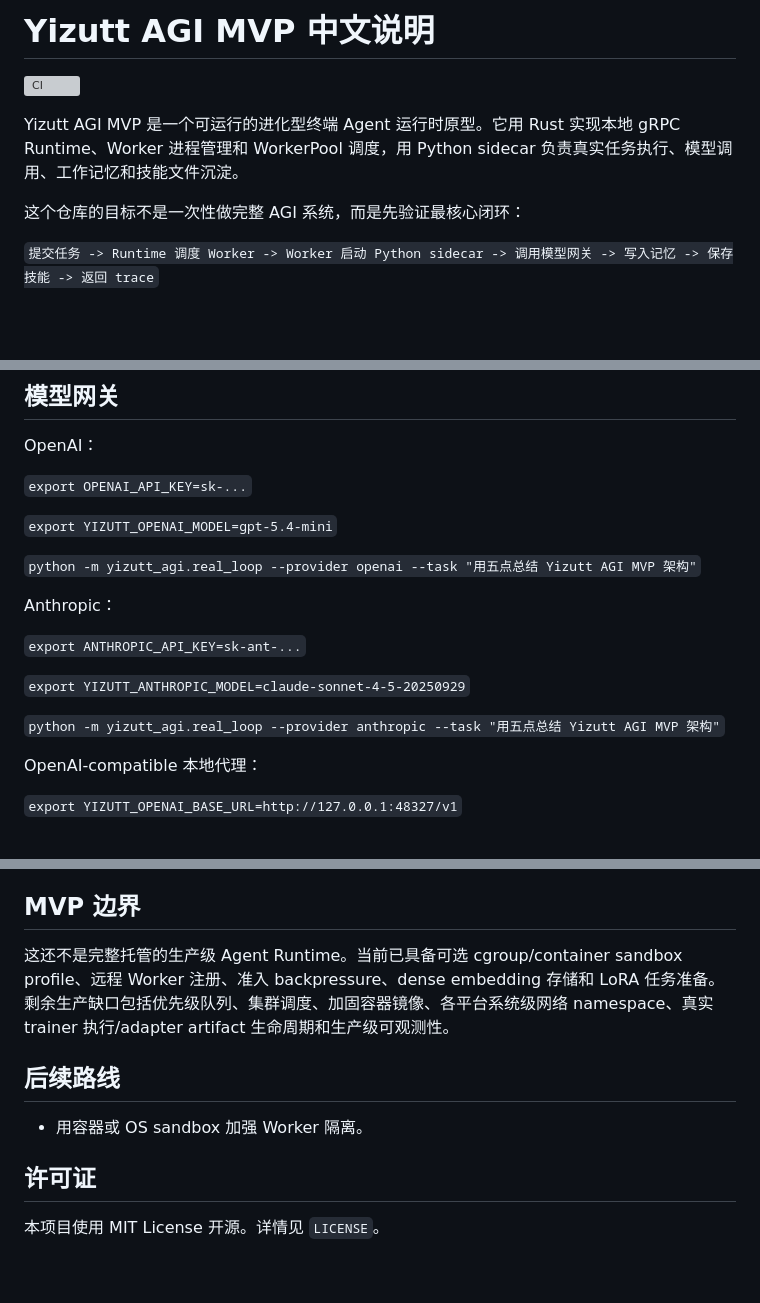
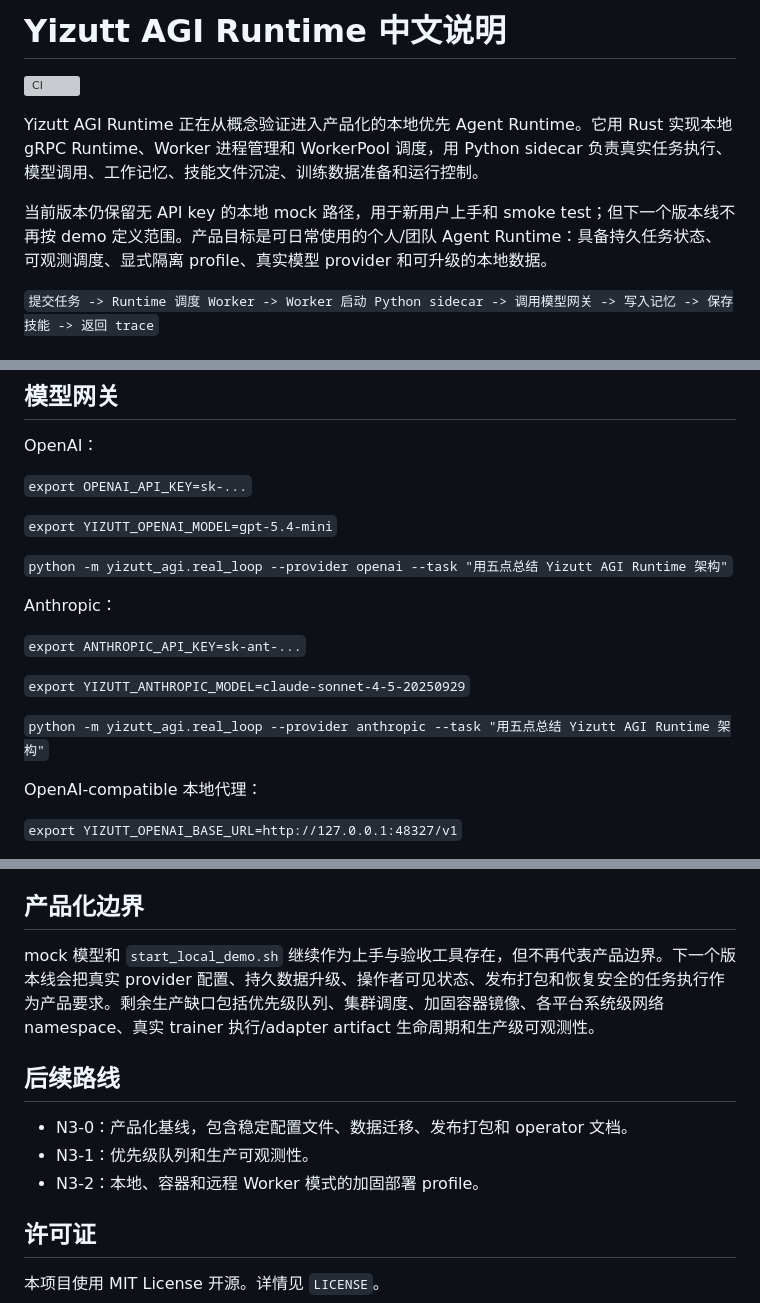
Before and after one commit to Yizutt/yizutt-agi-mvp, a Markdown page: README_CN.md, 3 parts joined by grey strips. Drawn GitHub-style; blank space fills up the shorter version; grey boxes are pictures that could not be loaded.

```diff
--- a/README_CN.md
+++ b/README_CN.md
@@ -1,10 +1,10 @@
-# Yizutt AGI MVP 中文说明
+# Yizutt AGI Runtime 中文说明
 
 [![CI](https://github.com/Yizutt/yizutt-agi-mvp/actions/workflows/ci.yml/badge.svg)](https://github.com/Yizutt/yizutt-agi-mvp/actions/workflows/ci.yml)
 
-Yizutt AGI MVP 是一个可运行的进化型终端 Agent 运行时原型。它用 Rust 实现本地 gRPC Runtime、Worker 进程管理和 WorkerPool 调度，用 Python sidecar 负责真实任务执行、模型调用、工作记忆和技能文件沉淀。
+Yizutt AGI Runtime 正在从概念验证进入产品化的本地优先 Agent Runtime。它用 Rust 实现本地 gRPC Runtime、Worker 进程管理和 WorkerPool 调度，用 Python sidecar 负责真实任务执行、模型调用、工作记忆、技能文件沉淀、训练数据准备和运行控制。
 
-这个仓库的目标不是一次性做完整 AGI 系统，而是先验证最核心闭环：
+当前版本仍保留无 API key 的本地 mock 路径，用于新用户上手和 smoke test；但下一个版本线不再按 demo 定义范围。产品目标是可日常使用的个人/团队 Agent Runtime：具备持久任务状态、可观测调度、显式隔离 profile、真实模型 provider 和可升级的本地数据。
 
 `提交任务 -> Runtime 调度 Worker -> Worker 启动 Python sidecar -> 调用模型网关 -> 写入记忆 -> 保存技能 -> 返回 trace`
 
@@ -155,7 +155,7 @@ OpenAI：
 
 `export YIZUTT_OPENAI_MODEL=gpt-5.4-mini`
 
-`python -m yizutt_agi.real_loop --provider openai --task "用五点总结 Yizutt AGI MVP 架构"`
+`python -m yizutt_agi.real_loop --provider openai --task "用五点总结 Yizutt AGI Runtime 架构"`
 
 Anthropic：
 
@@ -163,7 +163,7 @@ Anthropic：
 
 `export YIZUTT_ANTHROPIC_MODEL=claude-sonnet-4-5-20250929`
 
-`python -m yizutt_agi.real_loop --provider anthropic --task "用五点总结 Yizutt AGI MVP 架构"`
+`python -m yizutt_agi.real_loop --provider anthropic --task "用五点总结 Yizutt AGI Runtime 架构"`
 
 OpenAI-compatible 本地代理：
 
@@ -351,13 +351,15 @@ GitHub Actions 会在 push 到 `main` 和 pull request 时运行核心 CI 检查
 - 基于技能步骤正文的排序召回和 workflow 组合
 - 训练样本评分、accepted-only 缓冲区查询和 LoRA dataset/job manifest 准备
 
-## MVP 边界
+## 产品化边界
 
-这还不是完整托管的生产级 Agent Runtime。当前已具备可选 cgroup/container sandbox profile、远程 Worker 注册、准入 backpressure、dense embedding 存储和 LoRA 任务准备。剩余生产缺口包括优先级队列、集群调度、加固容器镜像、各平台系统级网络 namespace、真实 trainer 执行/adapter artifact 生命周期和生产级可观测性。
+mock 模型和 `start_local_demo.sh` 继续作为上手与验收工具存在，但不再代表产品边界。下一个版本线会把真实 provider 配置、持久数据升级、操作者可见状态、发布打包和恢复安全的任务执行作为产品要求。剩余生产缺口包括优先级队列、集群调度、加固容器镜像、各平台系统级网络 namespace、真实 trainer 执行/adapter artifact 生命周期和生产级可观测性。
 
 ## 后续路线
 
-- 用容器或 OS sandbox 加强 Worker 隔离。
+- N3-0：产品化基线，包含稳定配置文件、数据迁移、发布打包和 operator 文档。
+- N3-1：优先级队列和生产可观测性。
+- N3-2：本地、容器和远程 Worker 模式的加固部署 profile。
 
 ## 许可证
 
```
Also changed, not shown: CONTEXT.md (+16 -10 lines), README.md (+10 -8 lines).
